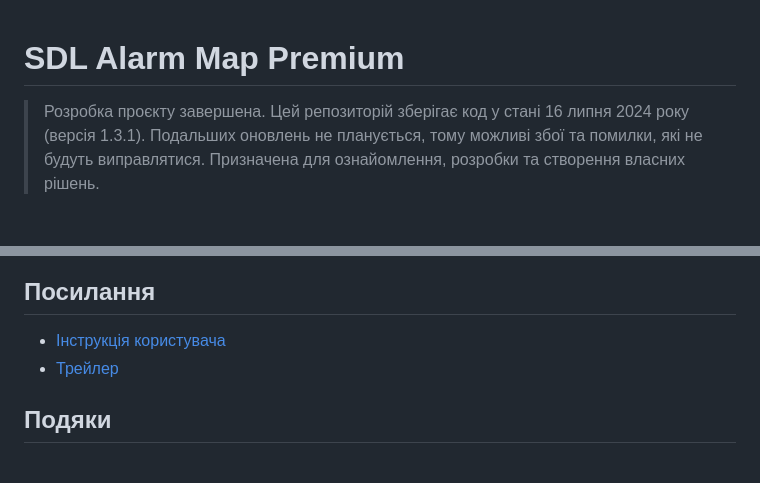
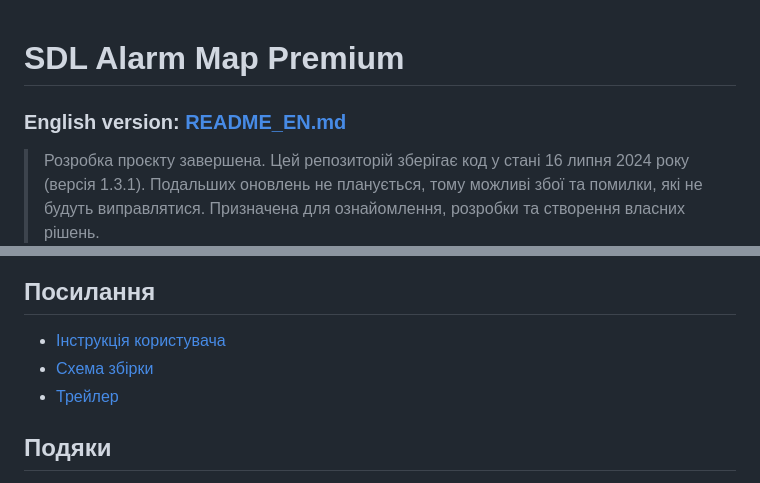
Before and after one commit to danio273/alarm-map, a Markdown page: README.md, 2 parts joined by grey strips. Rendered like a GitHub page; blank space fills up the shorter version.

Commit message:
add english readme

```diff
--- a/README.md
+++ b/README.md
@@ -1,4 +1,6 @@
 # SDL Alarm Map Premium
+
+### English version: [README_EN.md](README_EN.md)
 
 > Розробка проєкту завершена. Цей репозиторій зберігає код у стані 16 липня 2024 року (версія 1.3.1). Подальших оновлень не планується, тому можливі збої та помилки, які не будуть виправлятися. Призначена для ознайомлення, розробки та створення власних рішень.
 
@@ -78,6 +80,7 @@
 
 ## Посилання
 - [Інструкція користувача](./docs/manual.pdf)
+- [Схема збірки](./docs/scheme.pdf)
 - [Трейлер](./assets/video/trailer.mp4)
 
 ## Подяки
```
Also changed, not shown: README_EN.md (added, +85 -0 lines).
